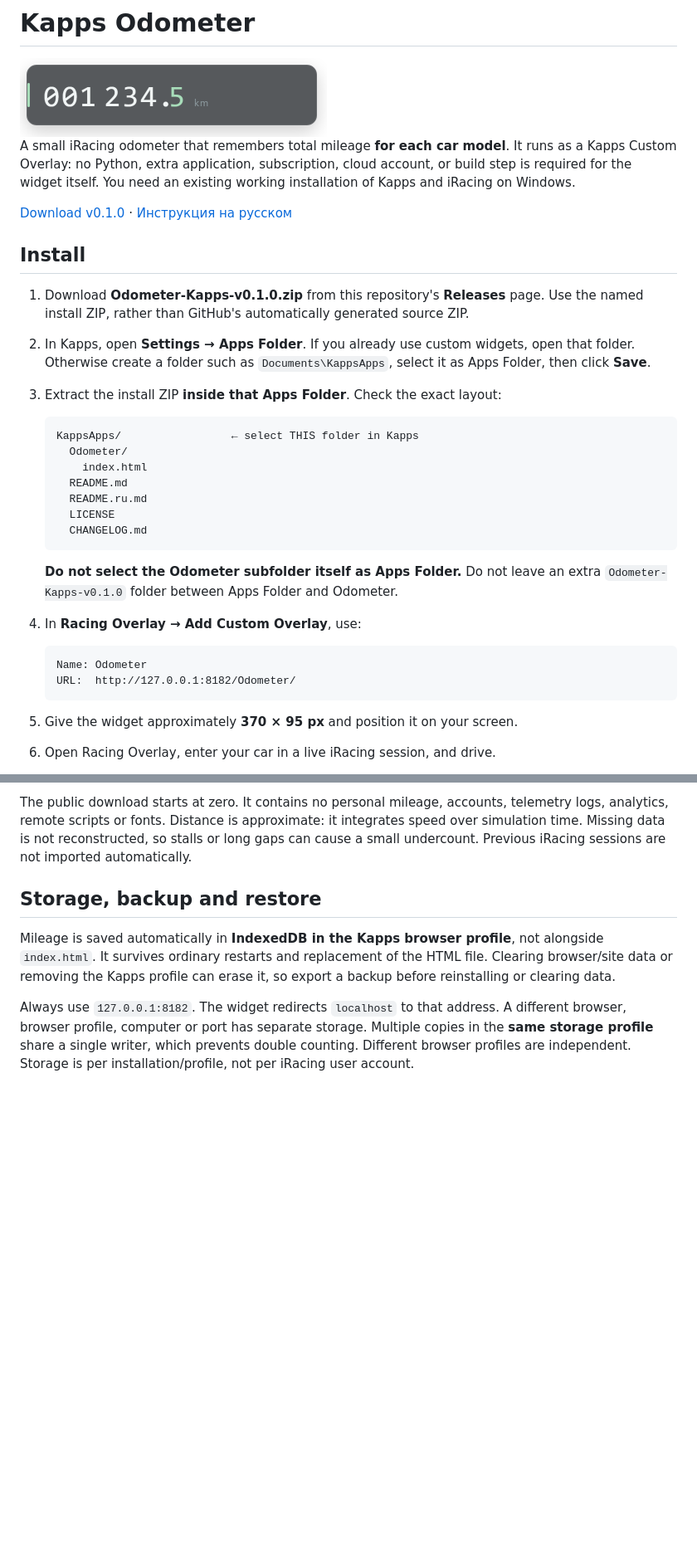
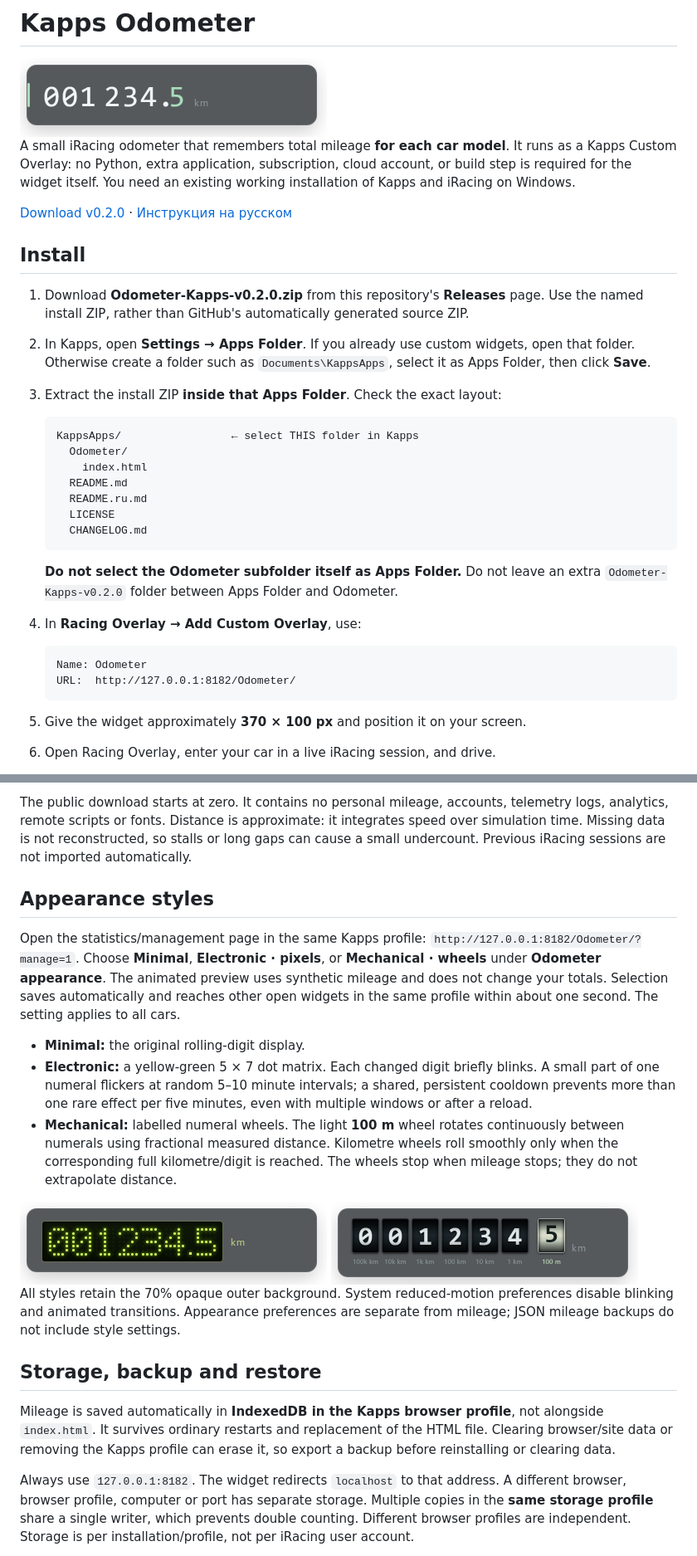
Before and after one commit to AT-Vadim/kapps-odometer, a Markdown page: README.md, 2 parts joined by grey strips. Shown at 83% size. Rendered like a GitHub page; pictures changed too: docs/electronic.png (added), docs/mechanical.png (added); blank space fills up the shorter version.

````diff
--- a/README.md
+++ b/README.md
@@ -7,11 +7,11 @@ It runs as a Kapps Custom Overlay: no Python, extra application, subscription,
 cloud account, or build step is required for the widget itself. You need an
 existing working installation of Kapps and iRacing on Windows.
 
-[Download v0.1.0](https://github.com/AT-Vadim/kapps-odometer/releases/download/v0.1.0/Odometer-Kapps-v0.1.0.zip) · [Инструкция на русском](README.ru.md)
+[Download v0.2.0](https://github.com/AT-Vadim/kapps-odometer/releases/download/v0.2.0/Odometer-Kapps-v0.2.0.zip) · [Инструкция на русском](README.ru.md)
 
 ## Install
 
-1. Download **Odometer-Kapps-v0.1.0.zip** from this repository's **Releases** page.
+1. Download **Odometer-Kapps-v0.2.0.zip** from this repository's **Releases** page.
    Use the named install ZIP, rather than GitHub's automatically generated source ZIP.
 2. In Kapps, open **Settings → Apps Folder**. If you already use custom widgets,
    open that folder. Otherwise create a folder such as `Documents\KappsApps`,
@@ -29,7 +29,7 @@ existing working installation of Kapps and iRacing on Windows.
    ```
 
    **Do not select the Odometer subfolder itself as Apps Folder.** Do not leave
-   an extra `Odometer-Kapps-v0.1.0` folder between Apps Folder and Odometer.
+   an extra `Odometer-Kapps-v0.2.0` folder between Apps Folder and Odometer.
 4. In **Racing Overlay → Add Custom Overlay**, use:
 
    ```text
@@ -37,7 +37,7 @@ existing working installation of Kapps and iRacing on Windows.
    URL:  http://127.0.0.1:8182/Odometer/
    ```
 
-5. Give the widget approximately **370 × 95 px** and position it on your screen.
+5. Give the widget approximately **370 × 100 px** and position it on your screen.
 6. Open Racing Overlay, enter your car in a live iRacing session, and drive.
 
 Apps Folder serves HTML files; it does not launch EXE/CMD files. Once added,
@@ -62,6 +62,32 @@ telemetry logs, analytics, remote scripts or fonts. Distance is approximate:
 it integrates speed over simulation time. Missing data is not reconstructed,
 so stalls or long gaps can cause a small undercount. Previous iRacing sessions
 are not imported automatically.
+
+## Appearance styles
+
+Open the statistics/management page in the same Kapps profile:
+`http://127.0.0.1:8182/Odometer/?manage=1`.
+Choose **Minimal**, **Electronic · pixels**, or **Mechanical · wheels** under
+**Odometer appearance**. The animated preview uses synthetic mileage and does
+not change your totals. Selection saves automatically and reaches other open
+widgets in the same profile within about one second. The setting applies to all cars.
+
+- **Minimal:** the original rolling-digit display.
+- **Electronic:** a yellow-green 5 × 7 dot matrix. Each changed digit briefly
+  blinks. A small part of one numeral flickers at random 5–10 minute intervals;
+  a shared, persistent cooldown prevents more than one rare effect per five
+  minutes, even with multiple windows or after a reload.
+- **Mechanical:** labelled numeral wheels. The light **100 m** wheel rotates
+  continuously between numerals using fractional measured distance. Kilometre
+  wheels roll smoothly only when the corresponding full kilometre/digit is
+  reached. The wheels stop when mileage stops; they do not extrapolate distance.
+
+<img src="docs/electronic.png" alt="Electronic pixel odometer" width="370">
+<img src="docs/mechanical.png" alt="Labelled mechanical odometer" width="370">
+
+All styles retain the 70% opaque outer background. System reduced-motion
+preferences disable blinking and animated transitions. Appearance preferences
+are separate from mileage; JSON mileage backups do not include style settings.
 
 ## Storage, backup and restore
 
````
Also changed, not shown: other parts of README.md (+5 -1 lines), CHANGELOG.md (+10 -0 lines), README.ru.md (+31 -5 lines), 11 other files.
